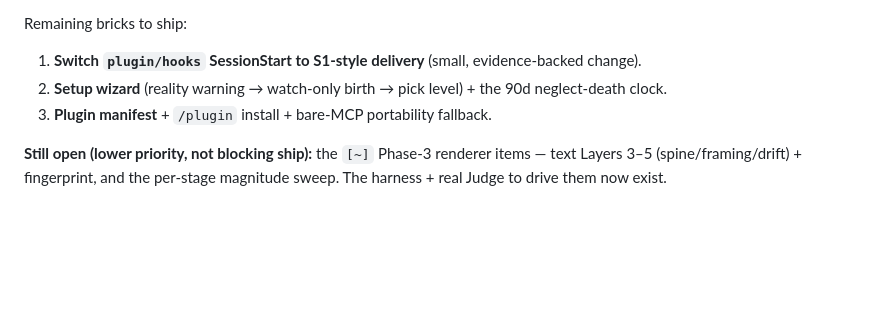
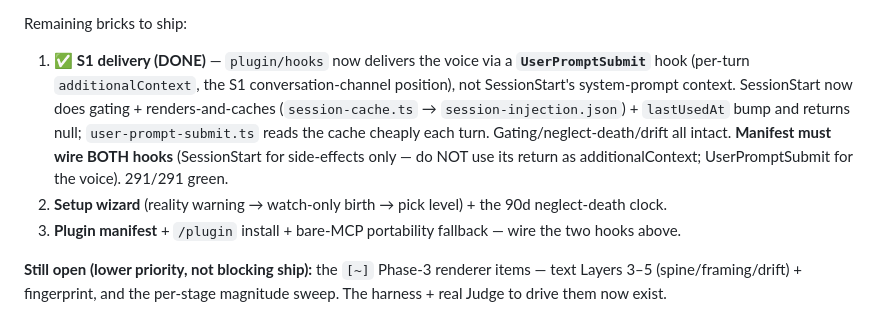
Before and after one commit to shott038/Saulene, a Markdown page: BUILD_GUIDE.md, the part around the change. Drawn GitHub-style; blank space fills up the shorter version.

Commit message:
Sync guidemap: S1 delivery landed
plugin/hooks now delivers the voice via a UserPromptSubmit hook (per-turn
additionalContext, the S1 conversation-channel position) instead of
SessionStart's system-prompt context — the measured noticeability win
(0.33->0.71). SessionStart = gating + render-and-cache + lastUsedAt; gating/
neglect-death/drift intact. Flagged the dual-hook manifest wiring for the
manifest brick.

Co-Authored-By: Claude Opus 4.8 <noreply@anthropic.com>

```diff
--- a/BUILD_GUIDE.md
+++ b/BUILD_GUIDE.md
@@ -207,9 +207,15 @@ Two validated improvements to fold into the product:
 2. **`r_B` baseline** — the empirical base-Claude persona replaces the assumed 0.5 (done in harness).
 
 Remaining bricks to ship:
-1. **Switch `plugin/hooks` SessionStart to S1-style delivery** (small, evidence-backed change).
+1. ✅ **S1 delivery (DONE)** — `plugin/hooks` now delivers the voice via a **`UserPromptSubmit`**
+   hook (per-turn `additionalContext`, the S1 conversation-channel position), not SessionStart's
+   system-prompt context. SessionStart now does gating + renders-and-caches (`session-cache.ts` →
+   `session-injection.json`) + `lastUsedAt` bump and returns null; `user-prompt-submit.ts` reads the
+   cache cheaply each turn. Gating/neglect-death/drift all intact. **Manifest must wire BOTH hooks**
+   (SessionStart for side-effects only — do NOT use its return as additionalContext; UserPromptSubmit
+   for the voice). 291/291 green.
 2. **Setup wizard** (reality warning → watch-only birth → pick level) + the 90d neglect-death clock.
-3. **Plugin manifest** + `/plugin` install + bare-MCP portability fallback.
+3. **Plugin manifest** + `/plugin` install + bare-MCP portability fallback — wire the two hooks above.
 
 **Still open (lower priority, not blocking ship):** the `[~]` Phase-3 renderer items — text Layers
 3–5 (spine/framing/drift) + fingerprint, and the per-stage magnitude sweep. The harness + real
```
